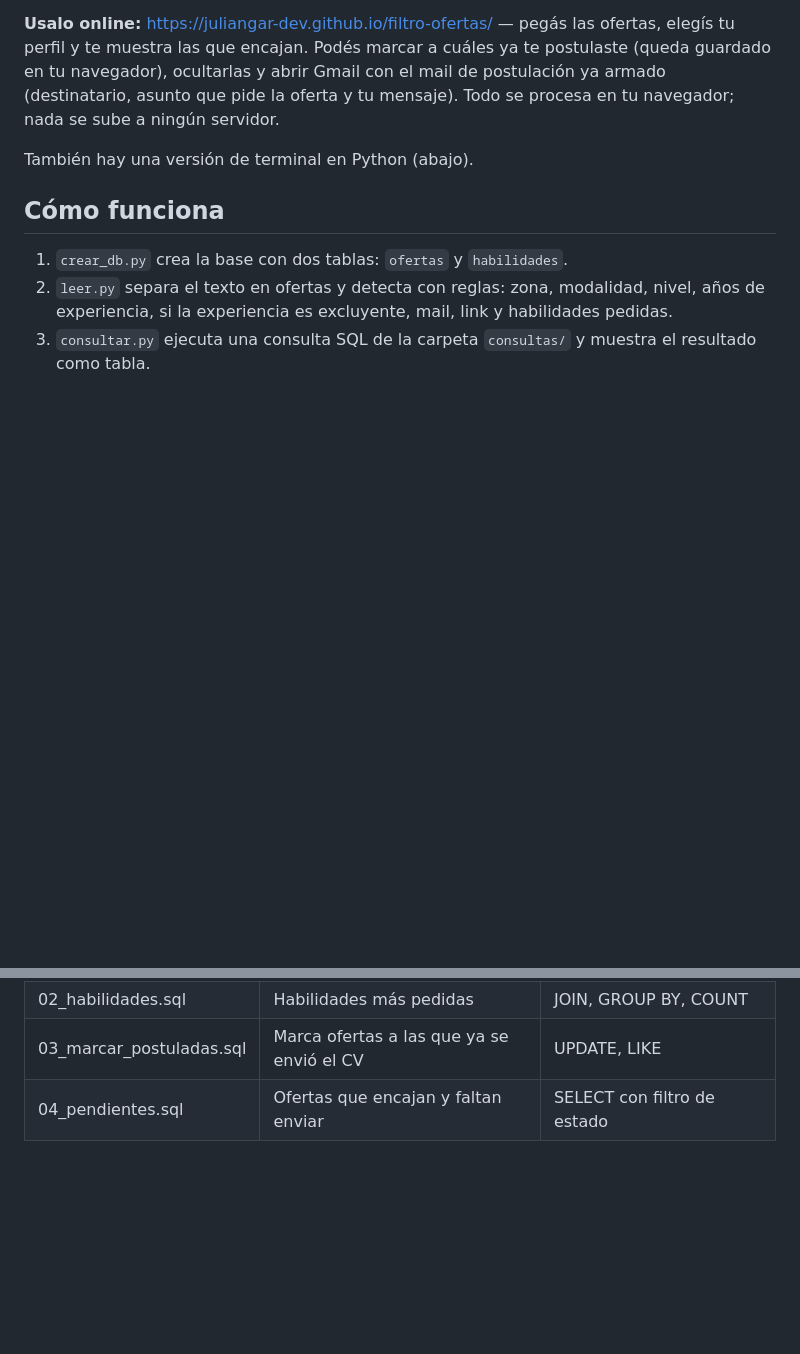
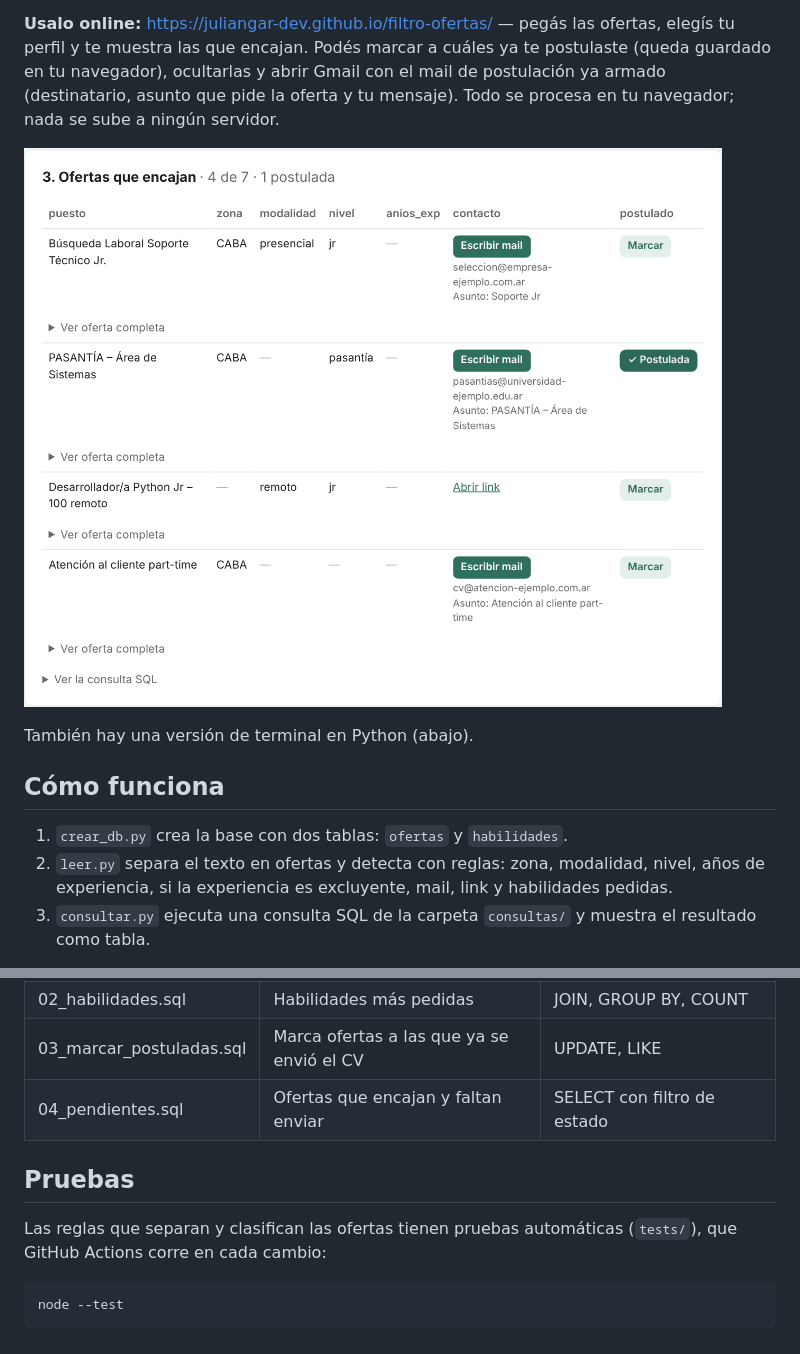
Before and after one commit to juliangar-dev/filtro-ofertas, a Markdown page: README.md, 2 parts joined by grey strips. Rendered like a GitHub page; pictures changed too: docs/captura.png (added); blank space fills up the shorter version.

Commit message:
Agregar pruebas automáticas, captura y descartar textos sin forma de postularse

````diff
--- a/README.md
+++ b/README.md
@@ -3,6 +5,8 @@
 Lee ofertas de trabajo copiadas de canales de WhatsApp o boletines de empleo, las guarda en una base de datos SQLite y permite filtrarlas y analizarlas con SQL.
 
 **Usalo online:** https://juliangar-dev.github.io/filtro-ofertas/ — pegás las ofertas, elegís tu perfil y te muestra las que encajan. Podés marcar a cuáles ya te postulaste (queda guardado en tu navegador), ocultarlas y abrir Gmail con el mail de postulación ya armado (destinatario, asunto que pide la oferta y tu mensaje). Todo se procesa en tu navegador; nada se sube a ningún servidor.
+
+![Ofertas que encajan con el perfil](docs/captura.png)
 
 También hay una versión de terminal en Python (abajo).
 
@@ -33,3 +37,11 @@ Si `datos-privados/` está vacía, el programa usa las ofertas inventadas de `da
 | 02_habilidades.sql | Habilidades más pedidas | JOIN, GROUP BY, COUNT |
 | 03_marcar_postuladas.sql | Marca ofertas a las que ya se envió el CV | UPDATE, LIKE |
 | 04_pendientes.sql | Ofertas que encajan y faltan enviar | SELECT con filtro de estado |
+
+## Pruebas
+
+Las reglas que separan y clasifican las ofertas tienen pruebas automáticas (`tests/`), que GitHub Actions corre en cada cambio:
+
+```
+node --test
+```
````
Also changed, not shown: other parts of README.md (+2 -0 lines), 4 other files.
